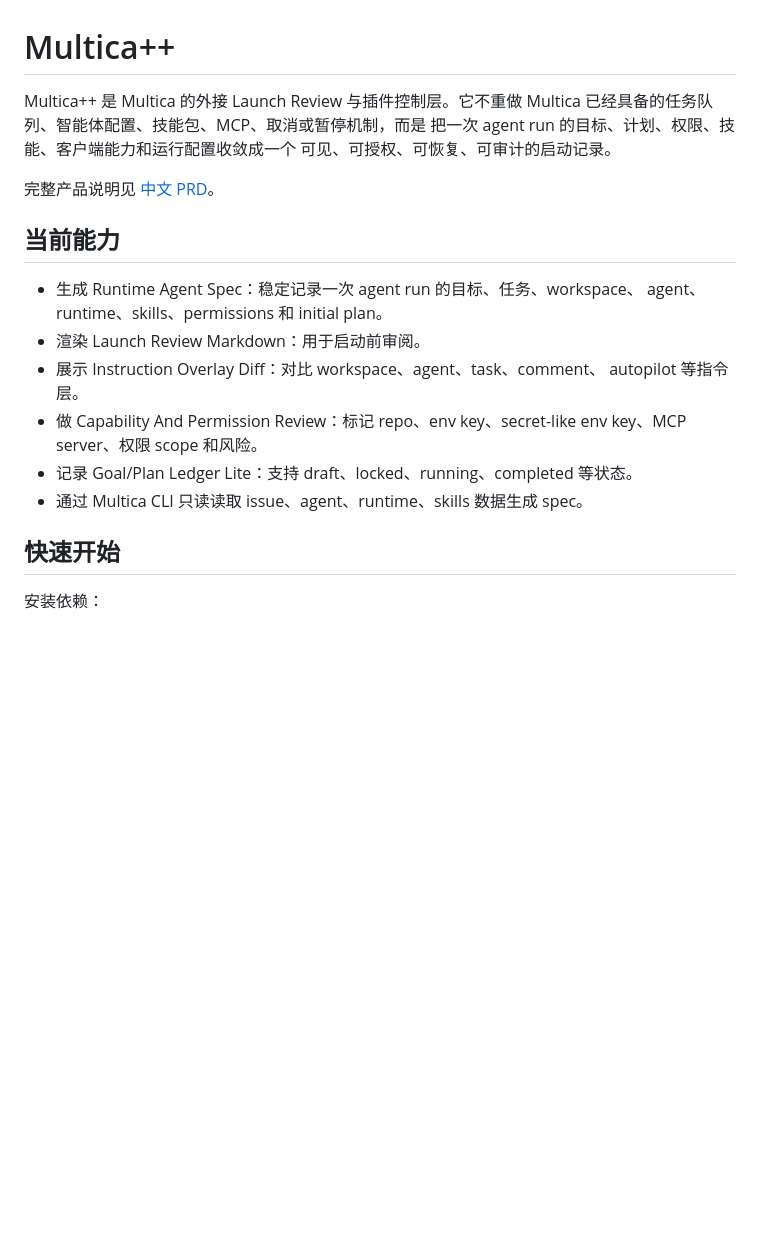
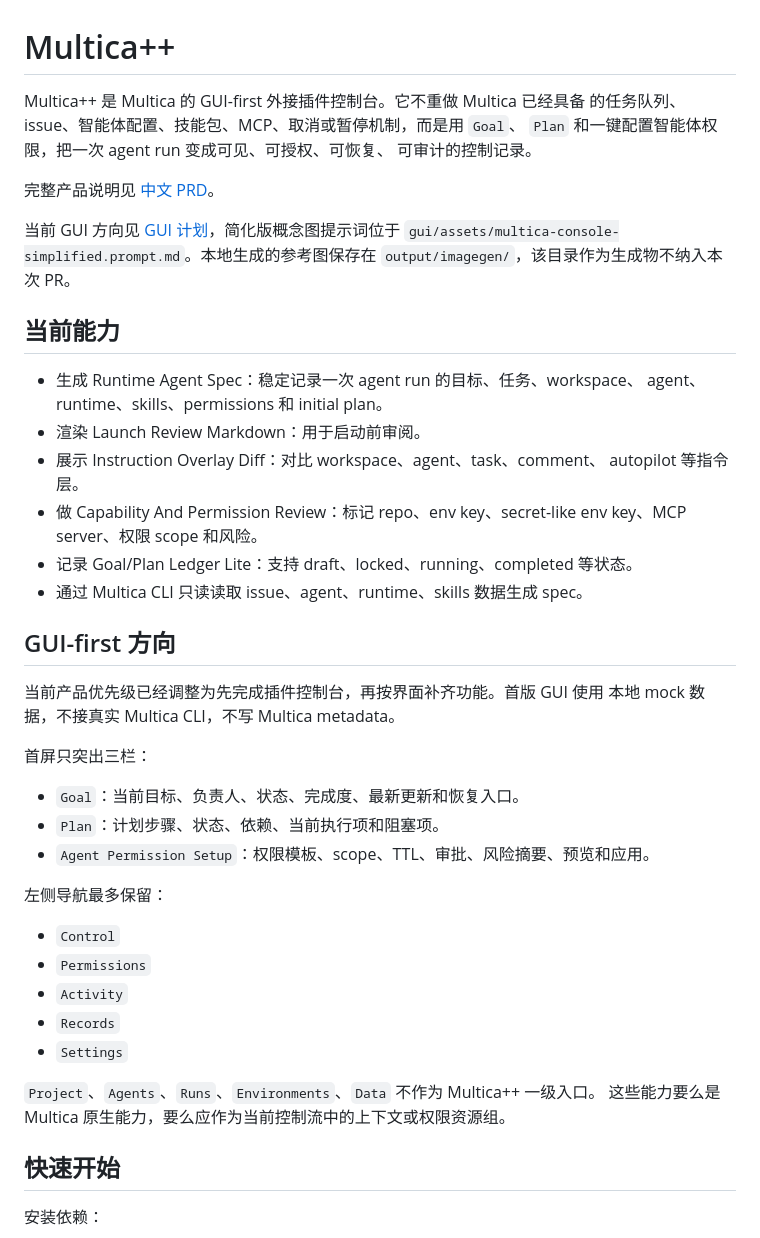
Before and after one commit to yujiezhang-ops/MulticaPlusPlus, a Markdown page: README.zh-CN.md, the part around one of its changes. GitHub-like rendering; blank space fills up the shorter version.

```diff
--- a/README.zh-CN.md
+++ b/README.zh-CN.md
@@ -1,11 +1,15 @@
 # Multica++
 
-Multica++ 是 Multica 的外接 Launch Review 与插件控制层。它不重做
-Multica 已经具备的任务队列、智能体配置、技能包、MCP、取消或暂停机制，而是
-把一次 agent run 的目标、计划、权限、技能、客户端能力和运行配置收敛成一个
-可见、可授权、可恢复、可审计的启动记录。
+Multica++ 是 Multica 的 GUI-first 外接插件控制台。它不重做 Multica 已经具备
+的任务队列、issue、智能体配置、技能包、MCP、取消或暂停机制，而是用 `Goal`、
+`Plan` 和一键配置智能体权限，把一次 agent run 变成可见、可授权、可恢复、
+可审计的控制记录。
 
 完整产品说明见 [中文 PRD](docs/prd/MulticaPlusPlus-PRD.zh-CN.md)。
+
+当前 GUI 方向见 [GUI 计划](gui/README.md)，简化版概念图提示词位于
+`gui/assets/multica-console-simplified.prompt.md`。本地生成的参考图保存在
+`output/imagegen/`，该目录作为生成物不纳入本次 PR。
 
 ## 当前能力
 
@@ -18,6 +22,28 @@ Multica 已经具备的任务队列、智能体配置、技能包、MCP、取消
   key、MCP server、权限 scope 和风险。
 - 记录 Goal/Plan Ledger Lite：支持 draft、locked、running、completed 等状态。
 - 通过 Multica CLI 只读读取 issue、agent、runtime、skills 数据生成 spec。
+
+## GUI-first 方向
+
+当前产品优先级已经调整为先完成插件控制台，再按界面补齐功能。首版 GUI 使用
+本地 mock 数据，不接真实 Multica CLI，不写 Multica metadata。
+
+首屏只突出三栏：
+
+- `Goal`：当前目标、负责人、状态、完成度、最新更新和恢复入口。
+- `Plan`：计划步骤、状态、依赖、当前执行项和阻塞项。
+- `Agent Permission Setup`：权限模板、scope、TTL、审批、风险摘要、预览和应用。
+
+左侧导航最多保留：
+
+- `Control`
+- `Permissions`
+- `Activity`
+- `Records`
+- `Settings`
+
+`Project`、`Agents`、`Runs`、`Environments`、`Data` 不作为 Multica++ 一级入口。
+这些能力要么是 Multica 原生能力，要么应作为当前控制流中的上下文或权限资源组。
 
 ## 快速开始
 
```
Also changed, not shown: other parts of README.zh-CN.md (+20 -11 lines), docs/prd/MulticaPlusPlus-PRD.zh-CN.md (+128 -174 lines).
